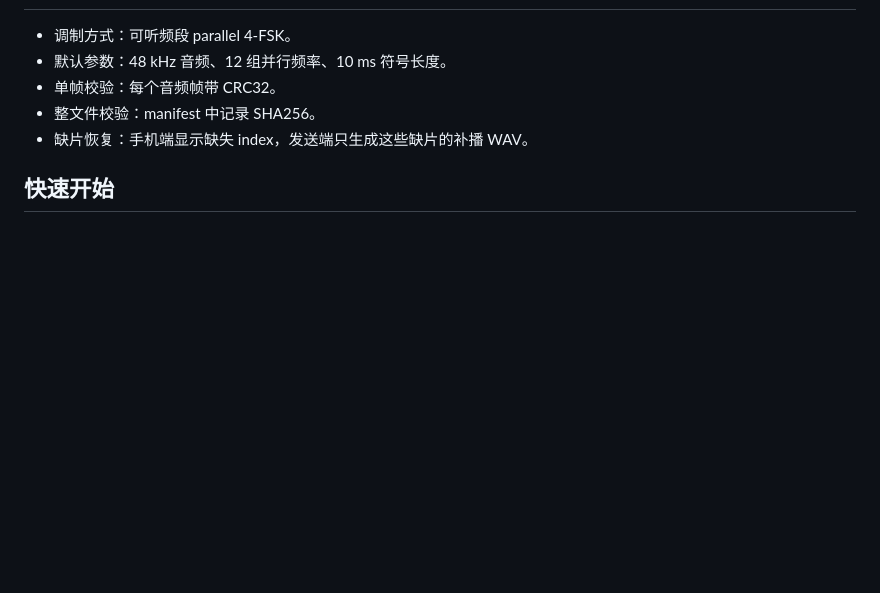
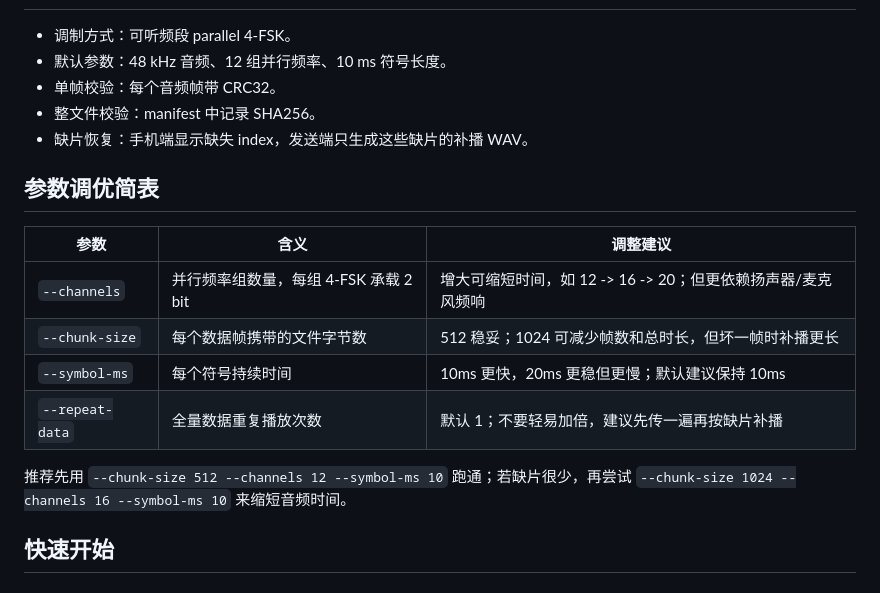
Before and after one commit to kingdgn/audio-airgap, a Markdown page: README.md, the part around the change. GitHub-like rendering; blank space fills up the shorter version.

Commit message:
Add parameter tuning notes

```diff
--- a/README.md
+++ b/README.md
@@ -25,6 +25,16 @@ Windows 预编译版本使用 PyInstaller `onedir` 方式打包。请保持整
 - 整文件校验：manifest 中记录 SHA256。
 - 缺片恢复：手机端显示缺失 index，发送端只生成这些缺片的补播 WAV。
 
+## 参数调优简表
+
+| 参数 | 含义 | 调整建议 |
+|---|---|---|
+| `--channels` | 并行频率组数量，每组 4-FSK 承载 2 bit | 增大可缩短时间，如 12 -> 16 -> 20；但更依赖扬声器/麦克风频响 |
+| `--chunk-size` | 每个数据帧携带的文件字节数 | 512 稳妥；1024 可减少帧数和总时长，但坏一帧时补播更长 |
+| `--symbol-ms` | 每个符号持续时间 | 10ms 更快，20ms 更稳但更慢；默认建议保持 10ms |
+| `--repeat-data` | 全量数据重复播放次数 | 默认 1；不要轻易加倍，建议先传一遍再按缺片补播 |
+
+推荐先用 `--chunk-size 512 --channels 12 --symbol-ms 10` 跑通；若缺片很少，再尝试 `--chunk-size 1024 --channels 16 --symbol-ms 10` 来缩短音频时间。
 ## 快速开始
 
 ### 1. Windows 端生成发送音频
```
